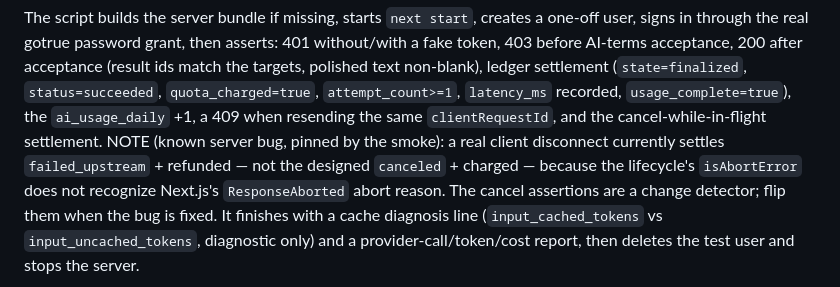
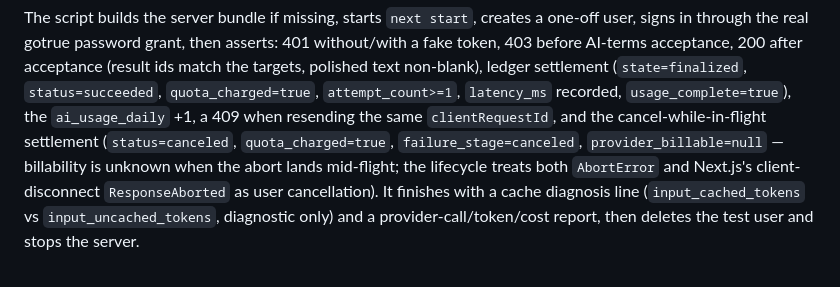
Before and after one commit to Yuee98/typst-cv-template, a Markdown page: web/README.md, the part around the change. Drawn GitHub-style.

Commit message:
docs(web): refresh cancel-settlement paragraph after ResponseAborted fix

```diff
--- a/web/README.md
+++ b/web/README.md
@@ -53,11 +53,10 @@ acceptance (result ids match the targets, polished text non-blank), ledger
 settlement (`state=finalized`, `status=succeeded`, `quota_charged=true`,
 `attempt_count>=1`, `latency_ms` recorded, `usage_complete=true`), the
 `ai_usage_daily` +1, a 409 when resending the same `clientRequestId`, and the
-cancel-while-in-flight settlement. NOTE (known server bug, pinned by the
-smoke): a real client disconnect currently settles `failed_upstream` +
-refunded — not the designed `canceled` + charged — because the lifecycle's
-`isAbortError` does not recognize Next.js's `ResponseAborted` abort reason.
-The cancel assertions are a change detector; flip them when the bug is fixed. It finishes with
+cancel-while-in-flight settlement (`status=canceled`, `quota_charged=true`,
+`failure_stage=canceled`, `provider_billable=null` — billability is unknown
+when the abort lands mid-flight; the lifecycle treats both `AbortError` and
+Next.js's client-disconnect `ResponseAborted` as user cancellation). It finishes with
 a cache diagnosis line (`input_cached_tokens` vs `input_uncached_tokens`,
 diagnostic only) and a provider-call/token/cost report, then deletes the test
 user and stops the server.
```
